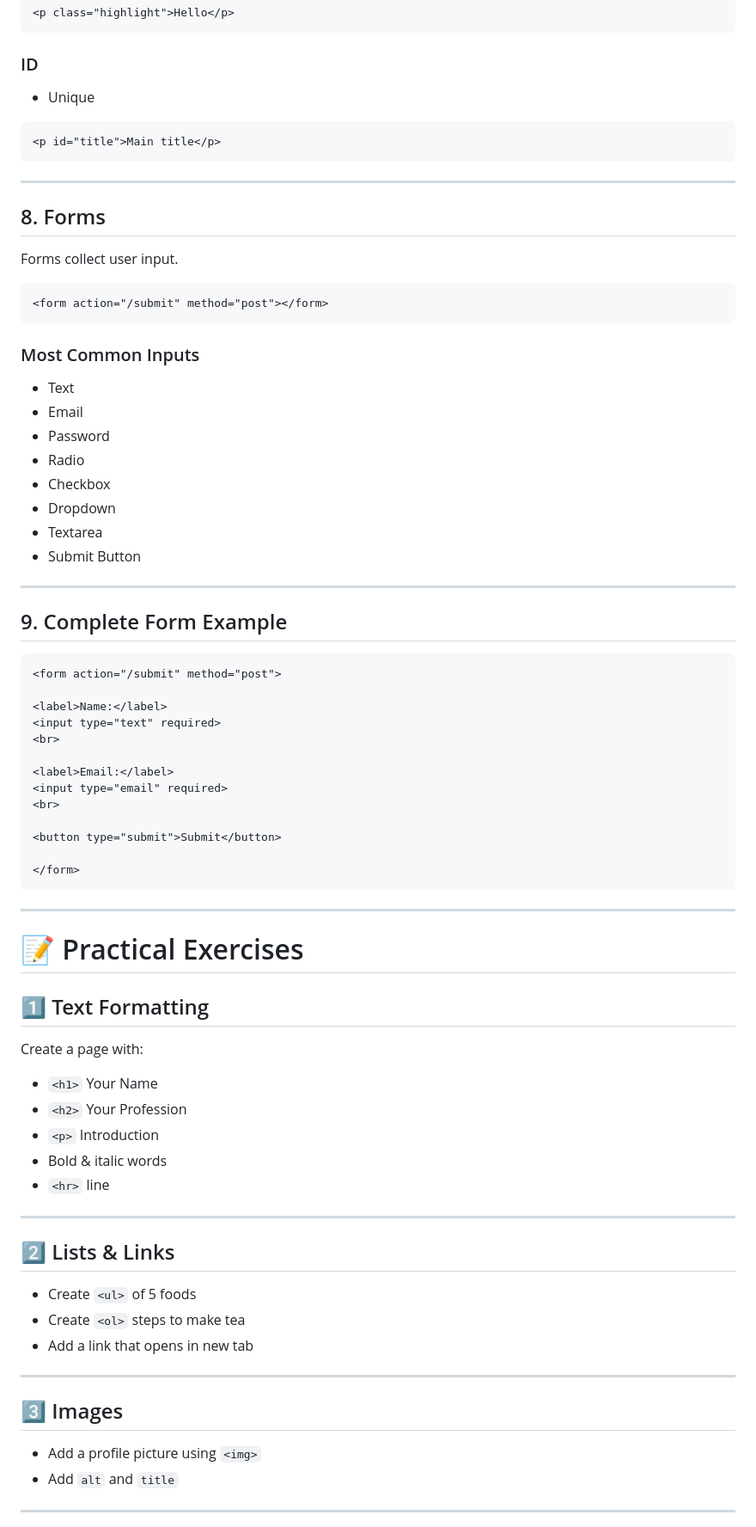
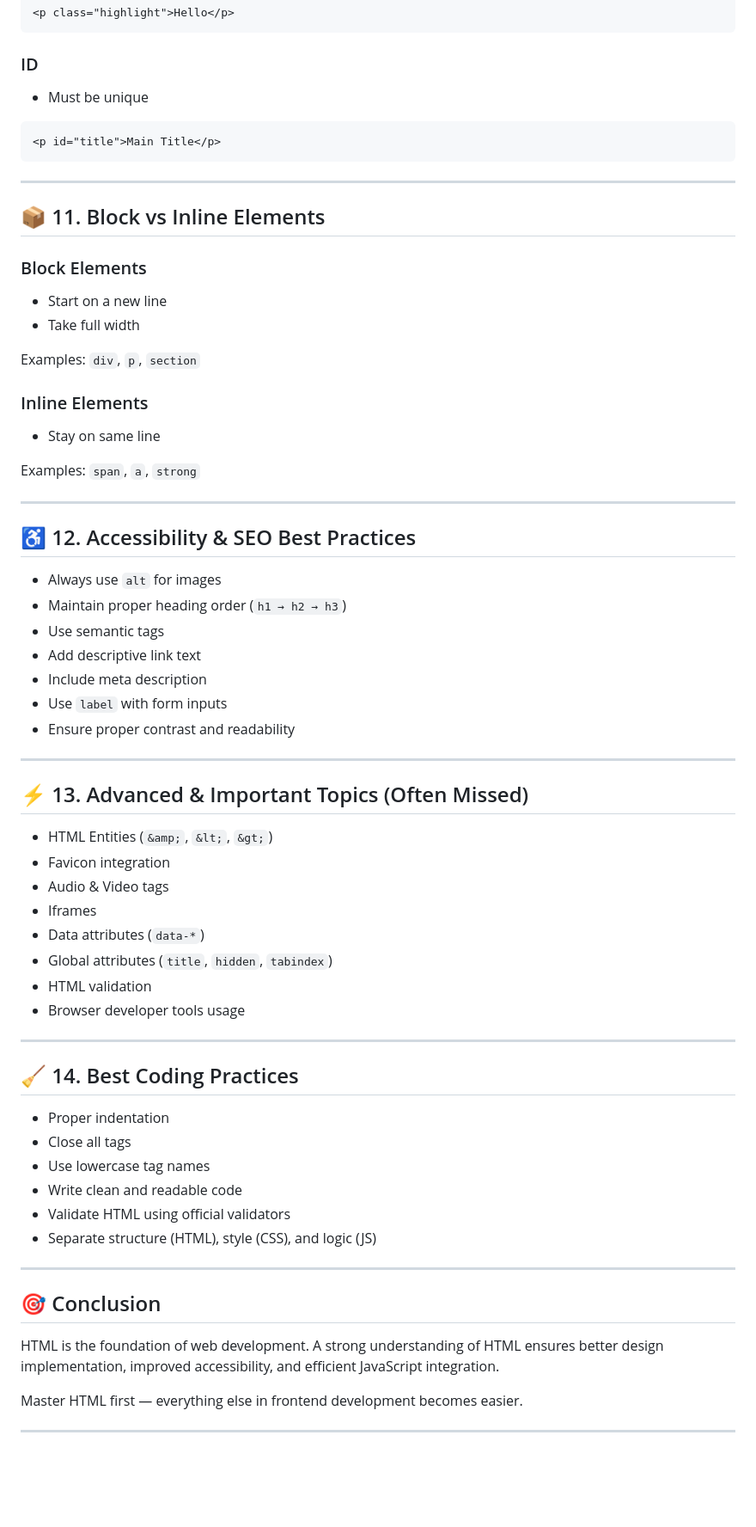
Before and after one commit to Fahd-Bin-Ashfaq/web-development-full-course, a Markdown page: Week 1 — HTML Basics/What is HTML.md, the part around one of its changes. Shown at 86% size. GitHub-like rendering; blank space fills up the shorter version.

````diff
--- a/Week 1 — HTML Basics/What is HTML.md
+++ b/Week 1 — HTML Basics/What is HTML.md
@@ -182,81 +230,72 @@ Examples: `span`, `a`, `img`, `strong`
 
 ### ID
 
-* Unique
+* Must be unique
 
 ```html
-<p id="title">Main title</p>
+<p id="title">Main Title</p>
 ```
 
 ---
 
-## 8. Forms
+## 📦 11. Block vs Inline Elements
 
-Forms collect user input.
+### Block Elements
 
-```html
-<form action="/submit" method="post"></form>
-```
+* Start on a new line
+* Take full width
 
-### Most Common Inputs
+Examples: `div`, `p`, `section`
 
-* Text
-* Email
-* Password
-* Radio
-* Checkbox
-* Dropdown
-* Textarea
-* Submit Button
+### Inline Elements
+
+* Stay on same line
+
+Examples: `span`, `a`, `strong`
 
 ---
 
-## 9. Complete Form Example
+## ♿ 12. Accessibility & SEO Best Practices
 
-```html
-<form action="/submit" method="post">
-
-<label>Name:</label>
-<input type="text" required>
-<br>
-
-<label>Email:</label>
-<input type="email" required>
-<br>
-
-<button type="submit">Submit</button>
-
-</form>
-```
+* Always use `alt` for images
+* Maintain proper heading order (`h1 → h2 → h3`)
+* Use semantic tags
+* Add descriptive link text
+* Include meta description
+* Use `label` with form inputs
+* Ensure proper contrast and readability
 
 ---
 
-# 📝 Practical Exercises
+## ⚡ 13. Advanced & Important Topics (Often Missed)
 
-## 1️⃣ Text Formatting
-
-Create a page with:
-
-* `<h1>` Your Name
-* `<h2>` Your Profession
-* `<p>` Introduction
-* Bold & italic words
-* `<hr>` line
+* HTML Entities (`&amp;`, `&lt;`, `&gt;`)
+* Favicon integration
+* Audio & Video tags
+* Iframes
+* Data attributes (`data-*`)
+* Global attributes (`title`, `hidden`, `tabindex`)
+* HTML validation
+* Browser developer tools usage
 
 ---
 
-## 2️⃣ Lists & Links
+## 🧹 14. Best Coding Practices
 
-* Create `<ul>` of 5 foods
-* Create `<ol>` steps to make tea
-* Add a link that opens in new tab
+* Proper indentation
+* Close all tags
+* Use lowercase tag names
+* Write clean and readable code
+* Validate HTML using official validators
+* Separate structure (HTML), style (CSS), and logic (JS)
 
 ---
 
-## 3️⃣ Images
+## 🎯 Conclusion
 
-* Add a profile picture using `<img>`
-* Add `alt` and `title`
+HTML is the foundation of web development. A strong understanding of HTML ensures better design implementation, improved accessibility, and efficient JavaScript integration.
+
+Master HTML first — everything else in frontend development becomes easier.
 
 ---
 
````
Also changed, not shown: other parts of Week 1 — HTML Basics/What is HTML.md (+196 -176 lines).
